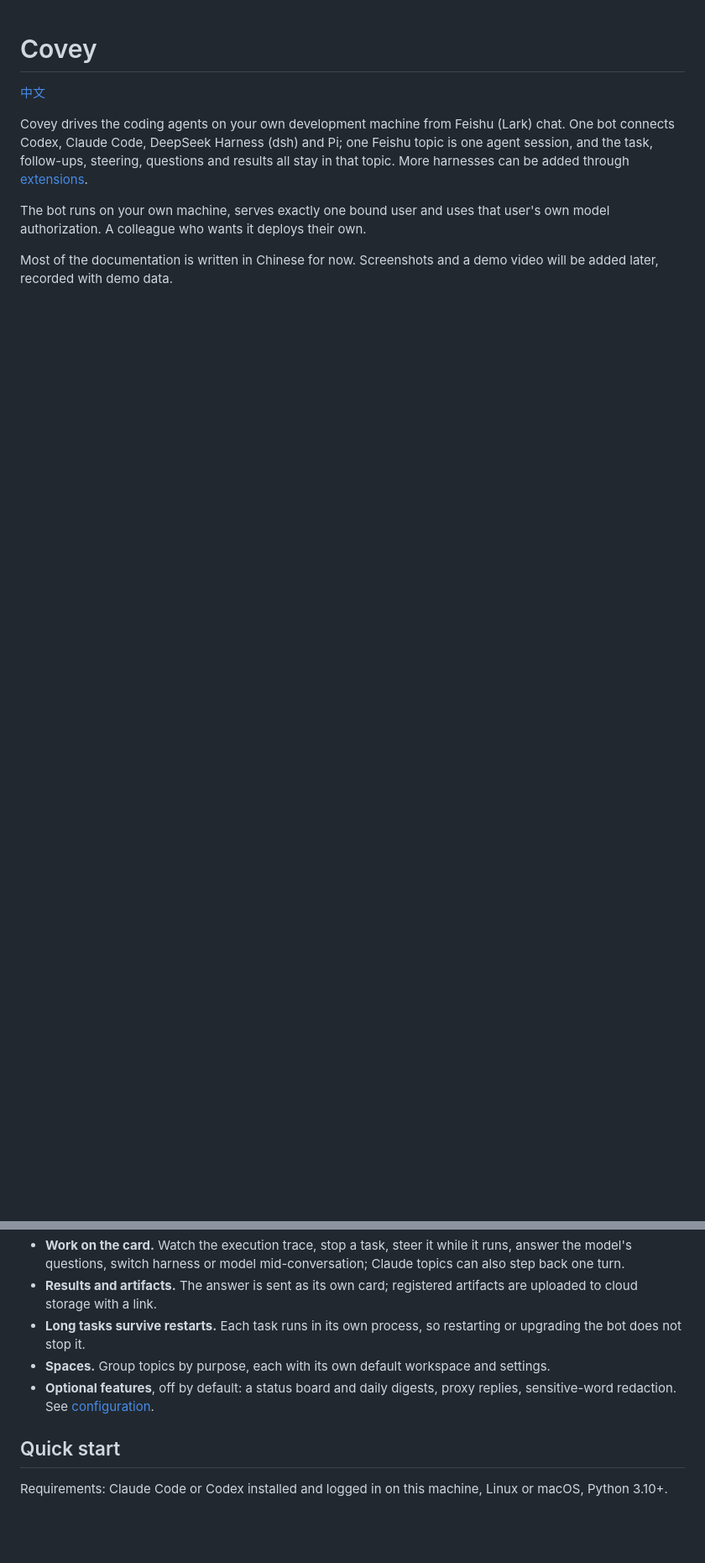
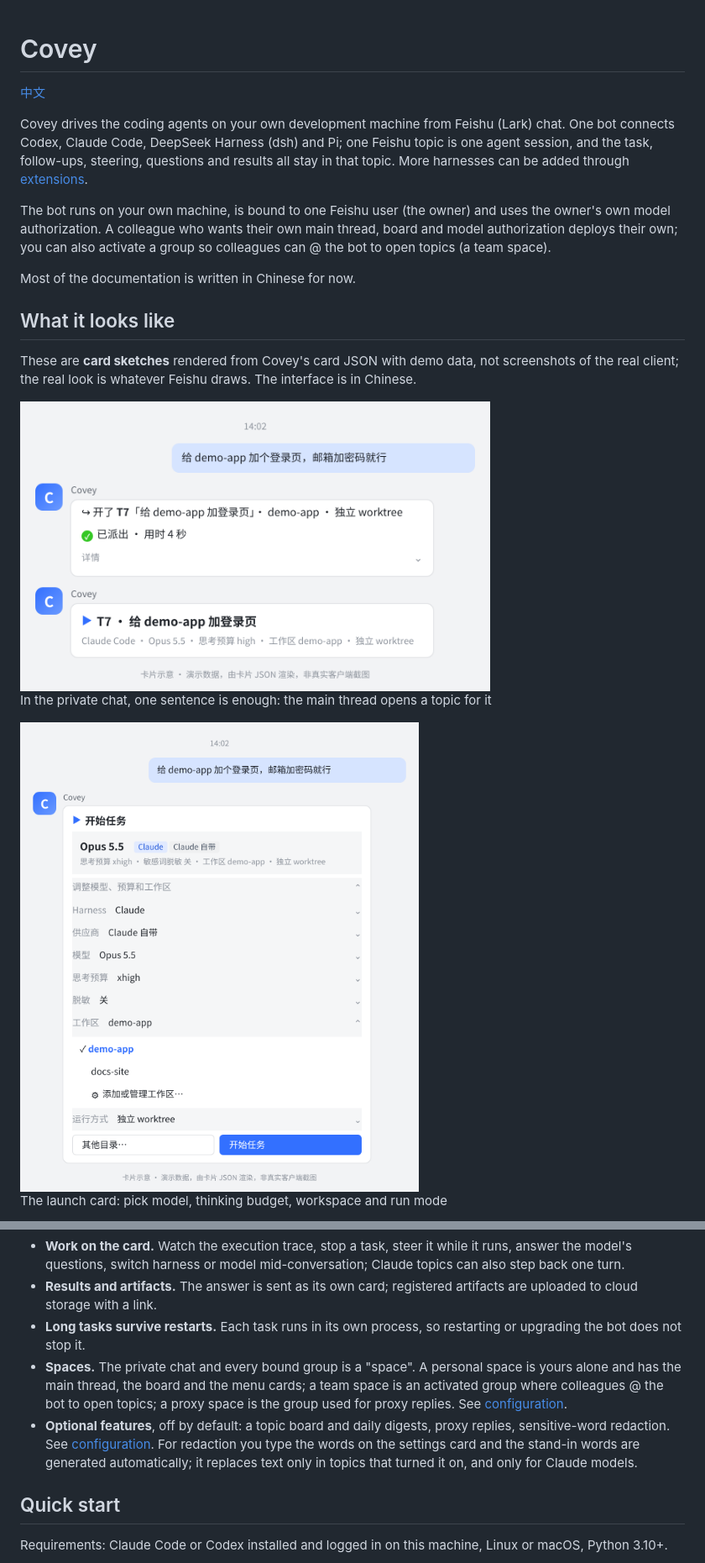
Before and after one commit to ericxk/covey, a Markdown page: README.en.md, 2 parts joined by grey strips. Shown at 84% size. Drawn GitHub-style; pictures changed too: docs/media/screenshots/01-main-thread.png (added), docs/media/screenshots/04-launch-card.png (added); blank space fills up the shorter version.

```diff
--- a/README.en.md
+++ b/README.en.md
@@ -4,6 +4,19 @@
 
 Covey drives the coding agents on your own development machine from Feishu (Lark) chat. One bot connects Codex, Claude Code, DeepSeek Harness (dsh) and Pi; one Feishu topic is one agent session, and the task, follow-ups, steering, questions and results all stay in that topic. More harnesses can be added through [extensions](docs/architecture.md#扩展).
 
-The bot runs on your own machine, serves exactly one bound user and uses that user's own model authorization. A colleague who wants it deploys their own.
+The bot runs on your own machine, is bound to one Feishu user (the owner) and uses the owner's own model authorization. A colleague who wants their own main thread, board and model authorization deploys their own; you can also activate a group so colleagues can @ the bot to open topics (a team space).
 
-Most of the documentation is written in Chinese for now. Screenshots and a demo video will be added later, recorded with demo data.
+Most of the documentation is written in Chinese for now.
+
+## What it looks like
+
+These are **card sketches** rendered from Covey's card JSON with demo data, not screenshots of the real client; the real look is whatever Feishu draws. The interface is in Chinese.
+
+<img src="docs/media/screenshots/01-main-thread.png" width="560" alt="In the private chat, one sentence is enough: the main thread opens a topic for it">
+
+In the private chat, one sentence is enough: the main thread opens a topic for it
+
+<img src="docs/media/screenshots/04-launch-card.png" width="560" alt="The launch card: pick model, thinking budget, workspace and run mode">
+
+The launch card: pick model, thinking budget, workspace and run mode
+
@@ -15,8 +39,8 @@ Most of the documentation is written in Chinese for now. Screenshots and a demo
 - **Work on the card.** Watch the execution trace, stop a task, steer it while it runs, answer the model's questions, switch harness or model mid-conversation; Claude topics can also step back one turn.
 - **Results and artifacts.** The answer is sent as its own card; registered artifacts are uploaded to cloud storage with a link.
 - **Long tasks survive restarts.** Each task runs in its own process, so restarting or upgrading the bot does not stop it.
-- **Spaces.** Group topics by purpose, each with its own default workspace and settings.
-- **Optional features**, off by default: a status board and daily digests, proxy replies, sensitive-word redaction. See [configuration](docs/configuration.md).
+- **Spaces.** The private chat and every bound group is a "space". A personal space is yours alone and has the main thread, the board and the menu cards; a team space is an activated group where colleagues @ the bot to open topics; a proxy space is the group used for proxy replies. See [configuration](docs/configuration.md#空间spaces).
+- **Optional features**, off by default: a topic board and daily digests, proxy replies, sensitive-word redaction. See [configuration](docs/configuration.md). For redaction you type the words on the settings card and the stand-in words are generated automatically; it replaces text only in topics that turned it on, and only for Claude models.
 
 ## Quick start
 
```
Also changed, not shown: other parts of README.en.md (+11 -0 lines), README.md (+26 -4 lines), docs/media/screenshots/02-task-card.png (added), docs/media/screenshots/03-answer-card.png (added), docs/media/screenshots/05-settings-redaction.png (added).
